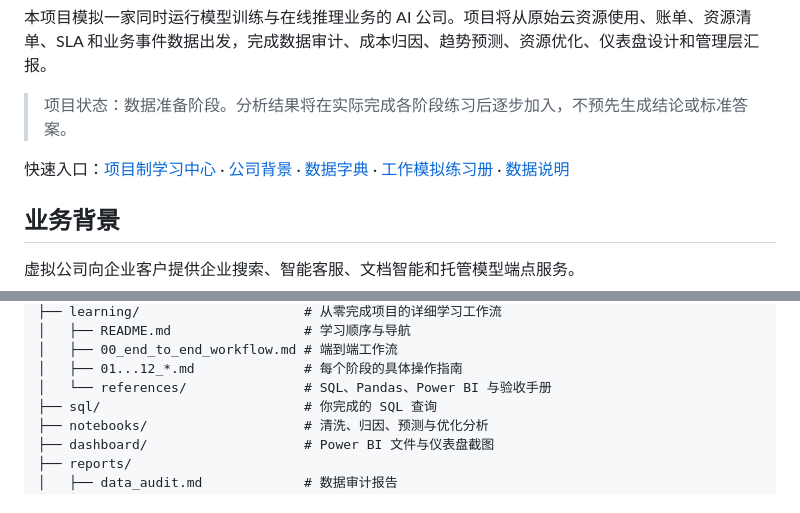
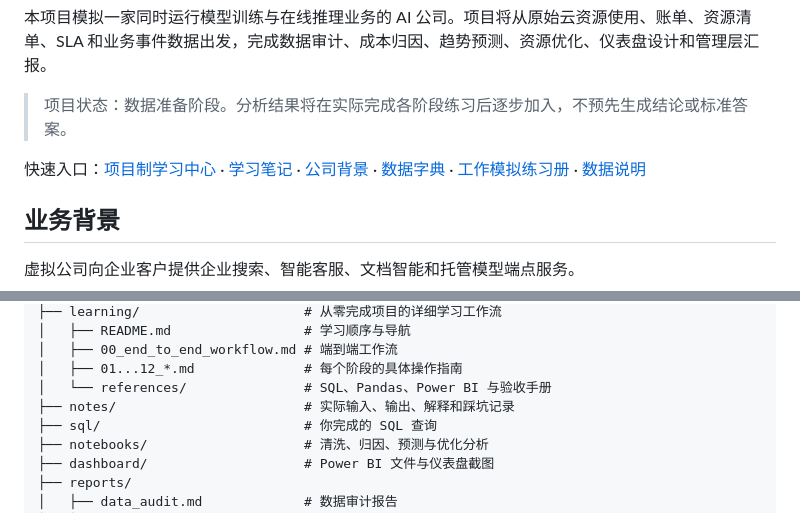
Before and after one commit to tianyueni78-cyber/ai-cloud-cost-optimization-, a Markdown page: README.md, 2 parts joined by grey strips. GitHub-like rendering.

Commit message:
docs: add project learning notes

```diff
--- a/README.md
+++ b/README.md
@@ -6,7 +6,7 @@
 
 > 项目状态：数据准备阶段。分析结果将在实际完成各阶段练习后逐步加入，不预先生成结论或标准答案。
 
-快速入口：[项目制学习中心](learning/README.md) · [公司背景](docs/company_background.md) · [数据字典](docs/data_dictionary.md) · [工作模拟练习册](workbook.md) · [数据说明](data/README.md)
+快速入口：[项目制学习中心](learning/README.md) · [学习笔记](notes/README.md) · [公司背景](docs/company_background.md) · [数据字典](docs/data_dictionary.md) · [工作模拟练习册](workbook.md) · [数据说明](data/README.md)
 
 ## 业务背景
 
@@ -85,6 +85,7 @@ ai-cloud-cost-optimization/
 │   ├── 00_end_to_end_workflow.md # 端到端工作流
 │   ├── 01...12_*.md              # 每个阶段的具体操作指南
 │   └── references/               # SQL、Pandas、Power BI 与验收手册
+├── notes/                        # 实际输入、输出、解释和踩坑记录
 ├── sql/                          # 你完成的 SQL 查询
 ├── notebooks/                    # 清洗、归因、预测与优化分析
 ├── dashboard/                    # Power BI 文件与仪表盘截图
```
Also changed, not shown: notes/01_environment_and_first_query.md (added, +181 -0 lines), notes/README.md (added, +49 -0 lines).
